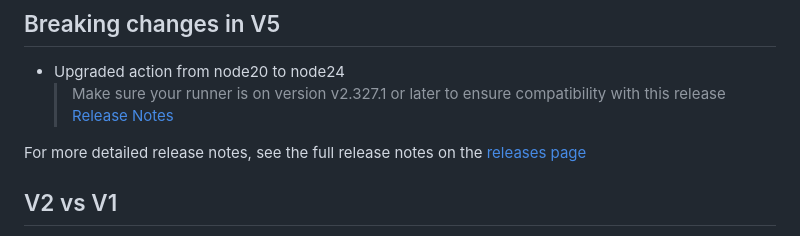
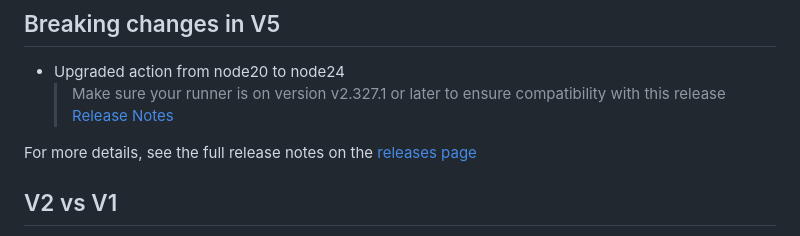
Before and after one commit to actions/setup-java, a Markdown page: README.md, the part around the change. Rendered like a GitHub page.

```diff
--- a/README.md
+++ b/README.md
@@ -23,7 +23,7 @@ This action allows you to work with Java and Scala projects.
 - Upgraded action from node20 to node24
   > Make sure your runner is on version v2.327.1 or later to ensure compatibility with this release [Release Notes](https://github.com/actions/runner/releases/tag/v2.327.1)
 
-For more detailed release notes,  see the full release notes on the [releases page](https://github.com/actions/setup-java/releases/tag/v5.0.0)
+For more details,  see the full release notes on the [releases page](https://github.com/actions/setup-java/releases/tag/v5.0.0)
 
 ## V2 vs V1
 
```
